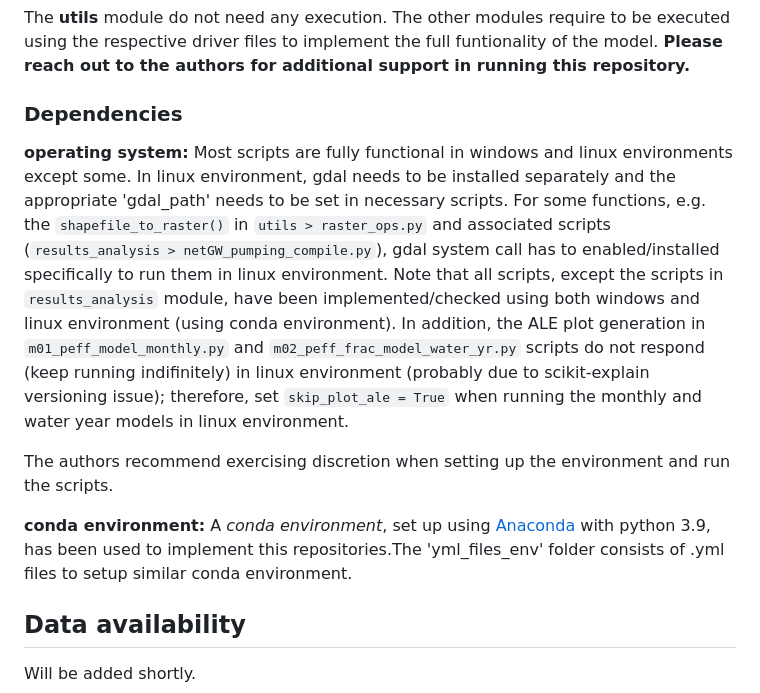
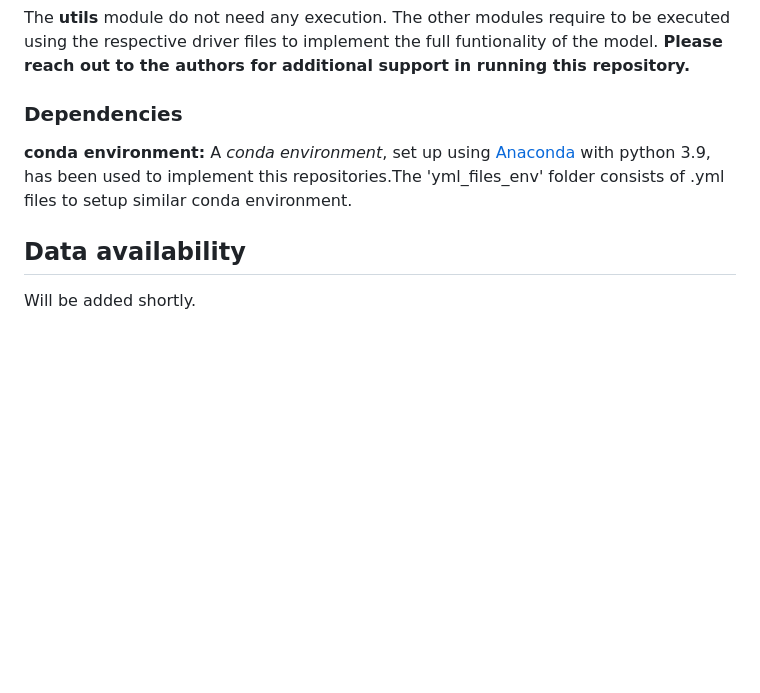
Before and after one commit to mdfahimhasan/WestUS_pumping, a Markdown page: README.md, the part around the change. GitHub-like rendering; blank space fills up the shorter version.

Commit message:
Simplify dependencies section in README
Removed unnecessary details about OS compatibility and recommendations for environment setup.

```diff
--- a/README.md
+++ b/README.md
@@ -34,12 +34,7 @@ __4. result_analysis -__ Consists of .py scripts and .ipynb files that are used
 The __utils__ module do not need any execution. The other modules require to be executed using the respective driver files to implement the full funtionality of the model. __Please reach out to the authors for additional support in running this repository.__
 
 ### Dependencies
-__operating system:__ Most scripts are fully functional in windows and linux environments except some. In linux environment, gdal needs to be installed separately and the appropriate 'gdal_path' needs to be set in necessary scripts. For some functions, e.g. the `shapefile_to_raster()` in `utils > raster_ops.py` and associated scripts (`results_analysis > netGW_pumping_compile.py`), gdal system call has to enabled/installed specifically to run them in linux environment. Note that all scripts, except the scripts in `results_analysis` module, have been implemented/checked using both windows and linux environment (using conda environment). In addition, the ALE plot generation in `m01_peff_model_monthly.py` and `m02_peff_frac_model_water_yr.py` scripts do not respond (keep running indifinitely) in linux environment (probably due to scikit-explain versioning issue); therefore, set `skip_plot_ale = True` when running the monthly and water year models in linux environment.
-
-The authors recommend exercising discretion when setting up the environment and run the scripts.
-
 __conda environment:__ A _conda environment_, set up using [Anaconda](https://www.anaconda.com/products/individual) with python 3.9, has been used to implement this repositories.The 'yml_files_env' folder consists of .yml files to setup similar conda environment.
-
 
 ## Data availability
 Will be added shortly.
```
